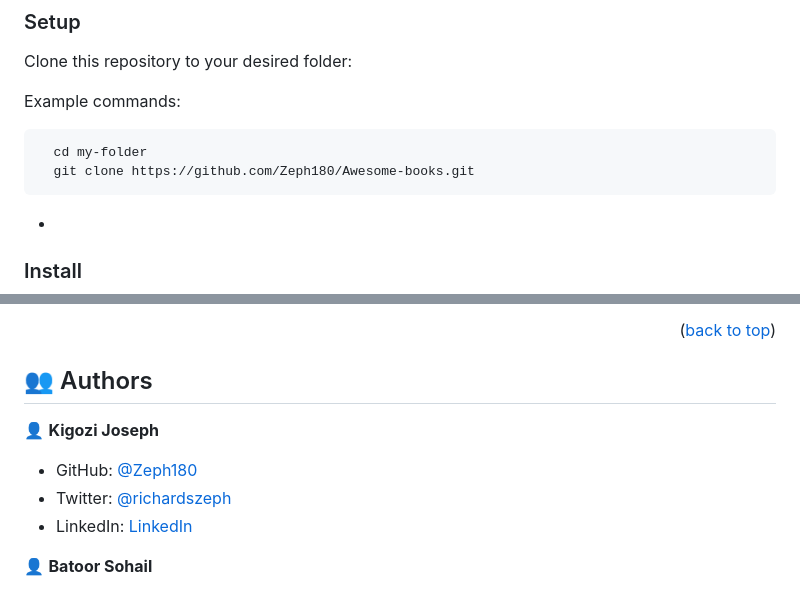
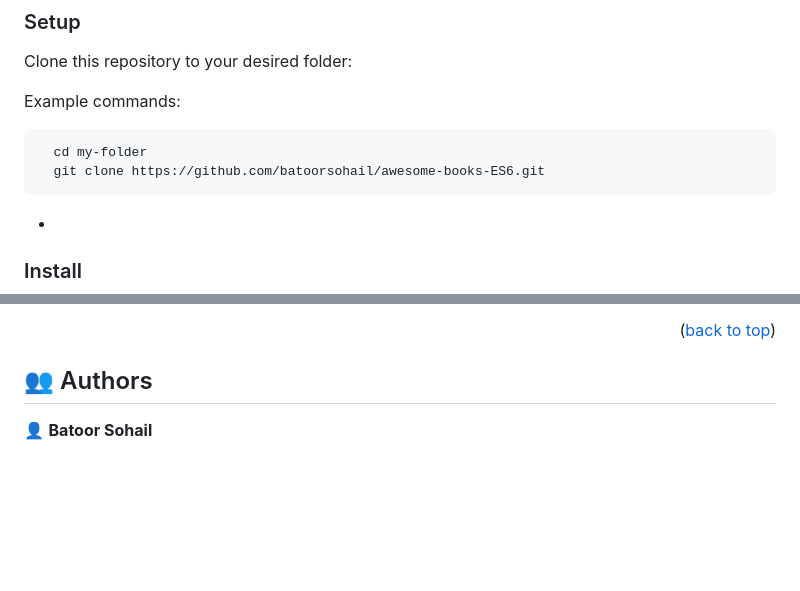
Before and after one commit to batoorsohail/awesome-books-ES6, a Markdown page: README.md, 2 parts joined by grey strips. GitHub-like rendering; blank space fills up the shorter version.

Commit message:
Update README.md
Update Readme file

````diff
--- a/README.md
+++ b/README.md
@@ -90,7 +90,7 @@ Example commands:
 
 ```sh
   cd my-folder
-  git clone https://github.com/Zeph180/Awesome-books.git
+  git clone https://github.com/batoorsohail/awesome-books-ES6.git
 ```
 -
 
@@ -119,13 +119,6 @@ You can deploy this project using:
 <!-- AUTHORS -->
 
 ## 👥 Authors <a name="authors"></a>
-
-
-👤 **Kigozi Joseph**
-
-- GitHub: [@Zeph180](https://github.com/zeph180)
-- Twitter: [@richardszeph](https://twitter.com/richardszeph)
-- LinkedIn: [LinkedIn](https://linkedin.com/in/kigozijosephsuubi)
 
 👤 **Batoor Sohail**
 
````
Also changed, not shown: other parts of README.md (+1 -1 lines).
